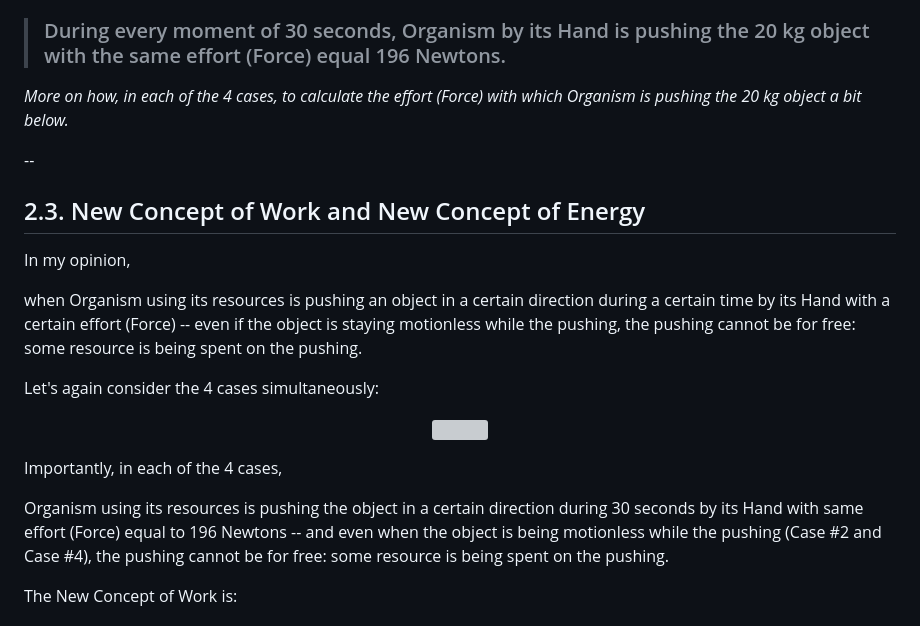
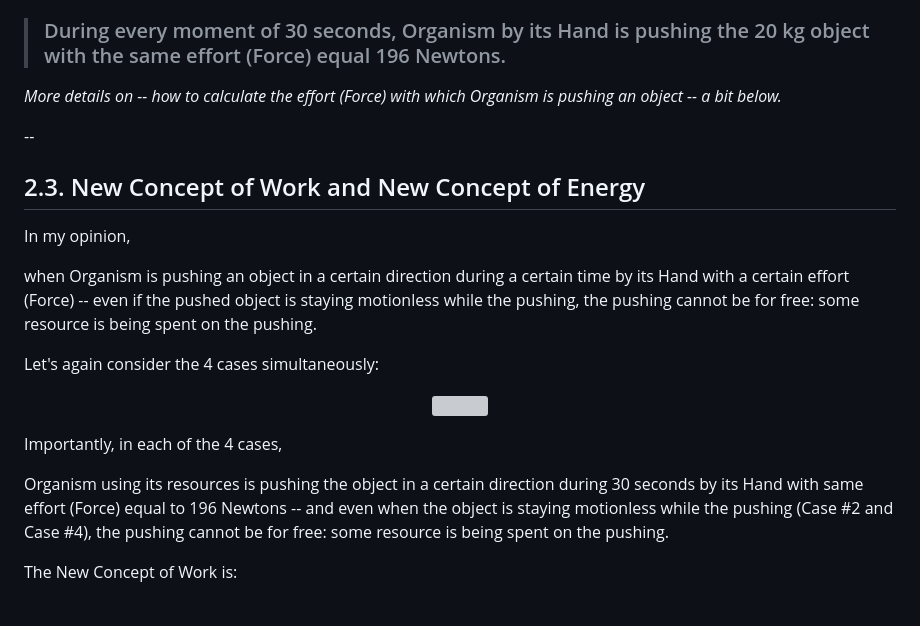
Before and after one commit to sciZer0/newdiscoveries, a Markdown page: c/README.md, the part around the change. Rendered like a GitHub page; grey boxes are pictures that could not be loaded.

```diff
--- a/c/README.md
+++ b/c/README.md
@@ -138,7 +138,7 @@ Extremely importantly, in each of the 4 cases,
 
 > ### During every moment of 30 seconds, Organism by its Hand is pushing the 20 kg object with the same effort (Force) equal 196 Newtons.
 
-*More on how, in each of the 4 cases, to calculate the effort (Force) with which Organism is pushing the 20 kg object a bit below.*
+*More details on -- how to calculate the effort (Force) with which Organism is pushing an object -- a bit below.*
 
 --
 
@@ -146,7 +146,7 @@ Extremely importantly, in each of the 4 cases,
 
 In my opinion,
 
-when Organism using its resources is pushing an object in a certain direction during a certain time by its Hand with a certain effort (Force) -- even if the object is staying motionless while the pushing, the pushing cannot be for free: some resource is being spent on the pushing.
+when Organism is pushing an object in a certain direction during a certain time by its Hand with a certain effort (Force) -- even if the pushed object is staying motionless while the pushing, the pushing cannot be for free: some resource is being spent on the pushing.
 
 Let's again consider the 4 cases simultaneously:
 
@@ -156,7 +156,7 @@ Let's again consider the 4 cases simultaneously:
 
 Importantly, in each of the 4 cases,
 
-Organism using its resources is pushing the object in a certain direction during 30 seconds by its Hand with same effort (Force) equal to 196 Newtons --  and even when the object is being motionless while the pushing (Case #2 and Case #4), the pushing cannot be for free: some resource is being spent on the pushing.
+Organism using its resources is pushing the object in a certain direction during 30 seconds by its Hand with same effort (Force) equal to 196 Newtons --  and even when the object is staying motionless while the pushing (Case #2 and Case #4), the pushing cannot be for free: some resource is being spent on the pushing.
 
 The New Concept of Work is:
 
```
